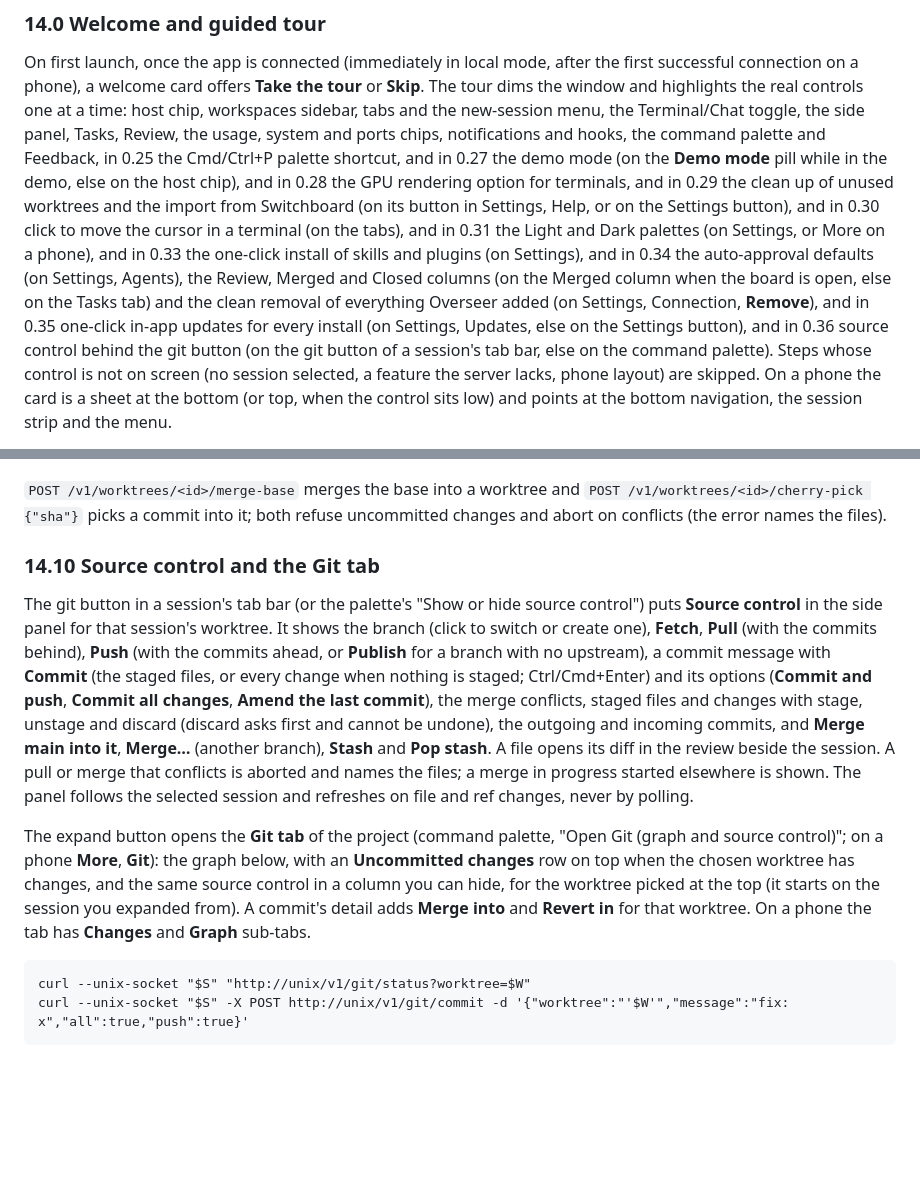
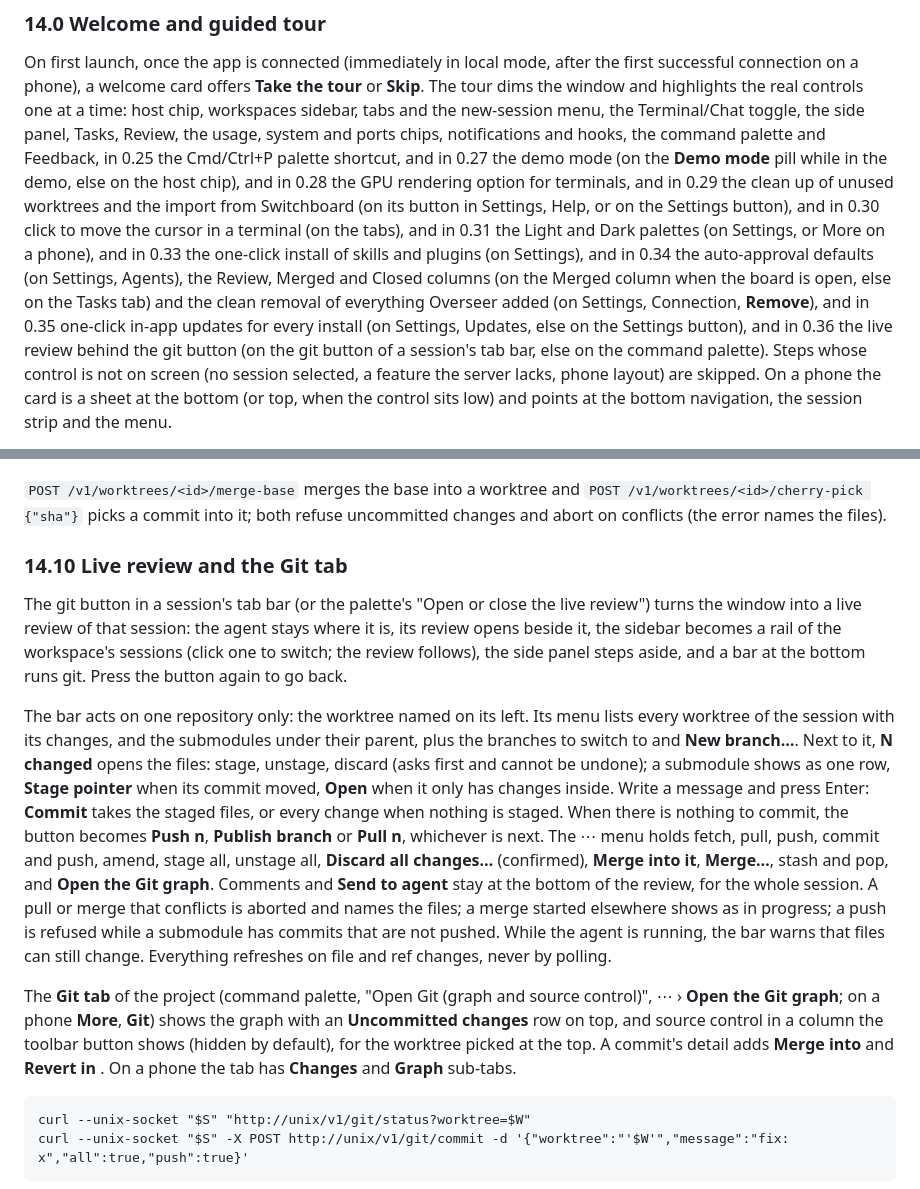
Before and after one commit to basilelt/overseer, a Markdown page: docs/user-guide.md, 2 parts joined by grey strips. Drawn GitHub-style; blank space fills up the shorter version.

````diff
--- a/docs/user-guide.md
+++ b/docs/user-guide.md
@@ -898,7 +898,7 @@ On first launch, once the app is connected (immediately in local mode, after the
 connection on a phone), a welcome card offers **Take the tour** or **Skip**. The tour dims the
 window and highlights the real controls one at a time: host chip, workspaces sidebar, tabs and the
 new-session menu, the Terminal/Chat toggle, the side panel, Tasks, Review, the usage, system and ports
-chips, notifications and hooks, the command palette and Feedback, in 0.25 the Cmd/Ctrl+P palette shortcut, and in 0.27 the demo mode (on the **Demo mode** pill while in the demo, else on the host chip), and in 0.28 the GPU rendering option for terminals, and in 0.29 the clean up of unused worktrees and the import from Switchboard (on its button in Settings, Help, or on the Settings button), and in 0.30 click to move the cursor in a terminal (on the tabs), and in 0.31 the Light and Dark palettes (on Settings, or More on a phone), and in 0.33 the one-click install of skills and plugins (on Settings), and in 0.34 the auto-approval defaults (on Settings, Agents), the Review, Merged and Closed columns (on the Merged column when the board is open, else on the Tasks tab) and the clean removal of everything Overseer added (on Settings, Connection, **Remove**), and in 0.35 one-click in-app updates for every install (on Settings, Updates, else on the Settings button), and in 0.36 source control behind the git button (on the git button of a session's tab bar, else on the command palette). Steps whose control is not on
+chips, notifications and hooks, the command palette and Feedback, in 0.25 the Cmd/Ctrl+P palette shortcut, and in 0.27 the demo mode (on the **Demo mode** pill while in the demo, else on the host chip), and in 0.28 the GPU rendering option for terminals, and in 0.29 the clean up of unused worktrees and the import from Switchboard (on its button in Settings, Help, or on the Settings button), and in 0.30 click to move the cursor in a terminal (on the tabs), and in 0.31 the Light and Dark palettes (on Settings, or More on a phone), and in 0.33 the one-click install of skills and plugins (on Settings), and in 0.34 the auto-approval defaults (on Settings, Agents), the Review, Merged and Closed columns (on the Merged column when the board is open, else on the Tasks tab) and the clean removal of everything Overseer added (on Settings, Connection, **Remove**), and in 0.35 one-click in-app updates for every install (on Settings, Updates, else on the Settings button), and in 0.36 the live review behind the git button (on the git button of a session's tab bar, else on the command palette). Steps whose control is not on
 screen (no session selected, a feature the server lacks, phone layout) are skipped. On a phone the
 card is a sheet at the bottom (or top, when the control sits low) and points at the bottom
 navigation, the session strip and the menu.
@@ -1890,26 +1890,32 @@ curl --unix-socket "$S" -X POST -d '{"dryRun":false}' "http://unix/v1/worktrees/
 `POST /v1/worktrees/<id>/cherry-pick {"sha"}` picks a commit into it; both refuse uncommitted
 changes and abort on conflicts (the error names the files).
 
-### 14.10 Source control and the Git tab
-
-The git button in a session's tab bar (or the palette's "Show or hide source control") puts
-**Source control** in the side panel for that session's worktree. It shows the branch (click to
-switch or create one), **Fetch**, **Pull** (with the commits behind), **Push** (with the commits
-ahead, or **Publish** for a branch with no upstream), a commit message with **Commit** (the staged
-files, or every change when nothing is staged; Ctrl/Cmd+Enter) and its options (**Commit and
-push**, **Commit all changes**, **Amend the last commit**), the merge conflicts, staged files and
-changes with stage, unstage and discard (discard asks first and cannot be undone), the outgoing and
-incoming commits, and **Merge main into it**, **Merge…** (another branch), **Stash** and **Pop
-stash**. A file opens its diff in the review beside the session. A pull or merge that conflicts is
-aborted and names the files; a merge in progress started elsewhere is shown. The panel follows the
-selected session and refreshes on file and ref changes, never by polling.
-
-The expand button opens the **Git tab** of the project (command palette, "Open Git (graph and
-source control)"; on a phone **More**, **Git**): the graph below, with an **Uncommitted changes**
-row on top when the chosen worktree has changes, and the same source control in a column you can
-hide, for the worktree picked at the top (it starts on the session you expanded from). A commit's
-detail adds **Merge into <branch>** and **Revert in <branch>** for that worktree. On a phone the tab
-has **Changes** and **Graph** sub-tabs.
+### 14.10 Live review and the Git tab
+
+The git button in a session's tab bar (or the palette's "Open or close the live review") turns the
+window into a live review of that session: the agent stays where it is, its review opens beside it,
+the sidebar becomes a rail of the workspace's sessions (click one to switch; the review follows),
+the side panel steps aside, and a bar at the bottom runs git. Press the button again to go back.
+
+The bar acts on one repository only: the worktree named on its left. Its menu lists every worktree
+of the session with its changes, and the submodules under their parent, plus the branches to switch
+to and **New branch…**. Next to it, **N changed** opens the files: stage, unstage, discard (asks
+first and cannot be undone); a submodule shows as one row, **Stage pointer** when its commit moved,
+**Open <name>** when it only has changes inside. Write a message and press Enter: **Commit** takes the
+staged files, or every change when nothing is staged. When there is nothing to commit, the button
+becomes **Push n**, **Publish branch** or **Pull n**, whichever is next. The ⋯ menu holds fetch,
+pull, push, commit and push, amend, stage all, unstage all, **Discard all changes…** (confirmed),
+**Merge <base> into it**, **Merge…**, stash and pop, and **Open the Git graph**. Comments and **Send to
+agent** stay at the bottom of the review, for the whole session. A pull or merge that conflicts is
+aborted and names the files; a merge started elsewhere shows as in progress; a push is refused while
+a submodule has commits that are not pushed. While the agent is running, the bar warns that files can
+still change. Everything refreshes on file and ref changes, never by polling.
+
+The **Git tab** of the project (command palette, "Open Git (graph and source control)", ⋯ › **Open the
+Git graph**; on a phone **More**, **Git**) shows the graph with an **Uncommitted changes** row on top,
+and source control in a column the toolbar button shows (hidden by default), for the worktree picked
+at the top. A commit's detail adds **Merge into <branch>** and **Revert in <branch>**. On a phone the
+tab has **Changes** and **Graph** sub-tabs.
 
 ```
 curl --unix-socket "$S" "http://unix/v1/git/status?worktree=$W"
````
Also changed, not shown: README.md (+8 -5 lines), docs/qa-path.md (+2 -2 lines), app/docs/screenshots/graph-dark.png, app/docs/screenshots/graph-light.png, app/docs/screenshots/live-dark.png (added), docs/media/tour.gif, 6 other files.
